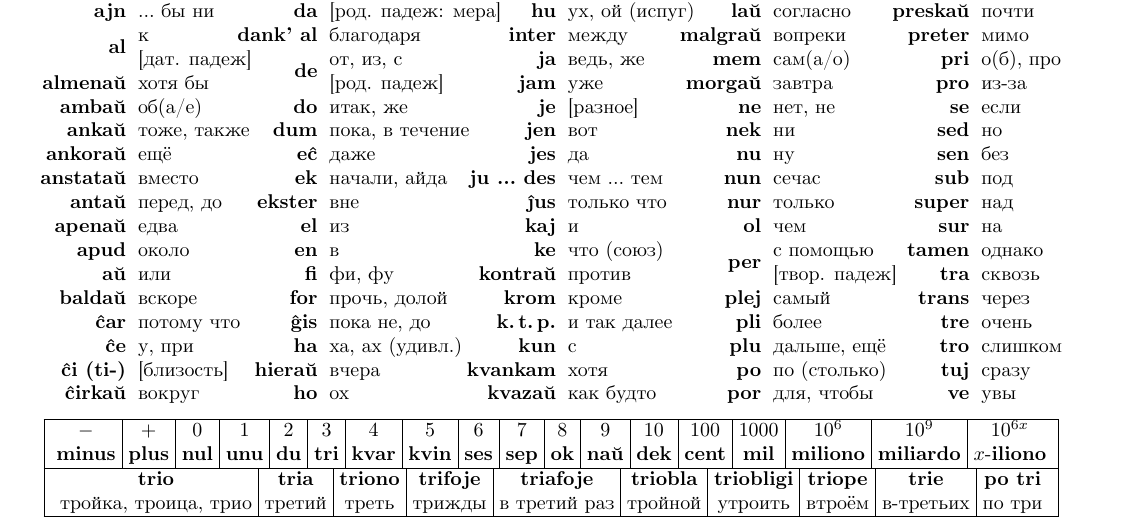
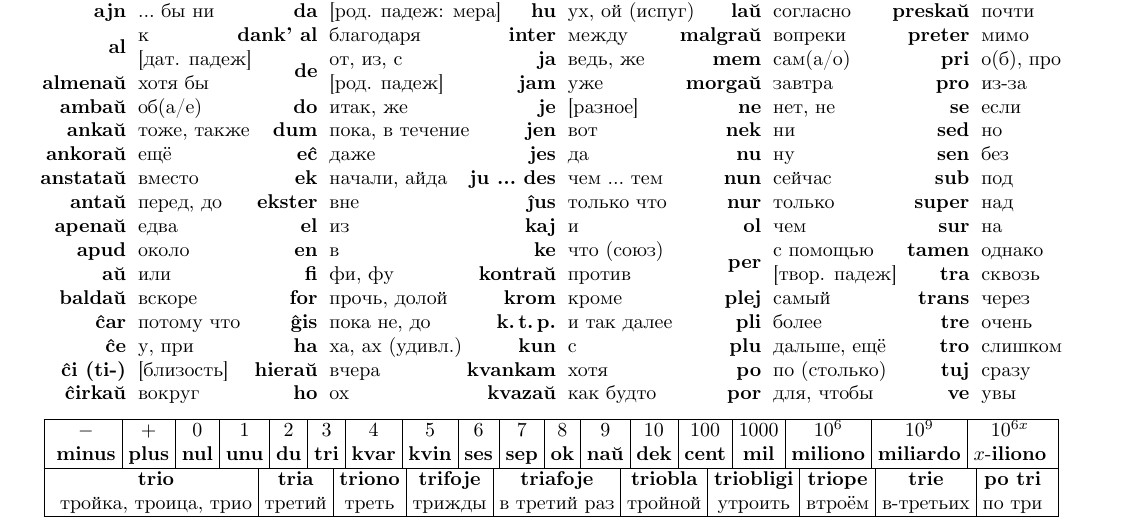
Before and after one commit to mikhail-dvorkin/eo-ru, a LaTeX document (eo-ru-cheatsheet.tex): part of the page, cut so that both start at the same text. Compiled offline with XeLaTeX.

Commit message:
Changes from papeeria: bugfix

```diff
--- a/eo-ru-cheatsheet.tex
+++ b/eo-ru-cheatsheet.tex
@@ -242,7 +242,7 @@ morgaŭ & завтра \\
 ne & нет, не \\
 nek & ни \\
 nu & ну \\
-nun & сечас \\
+nun & сейчас \\
 nur & только \\
 ol & чем \\
 \multirow{2}{*}{per} & с помощью \\
```
